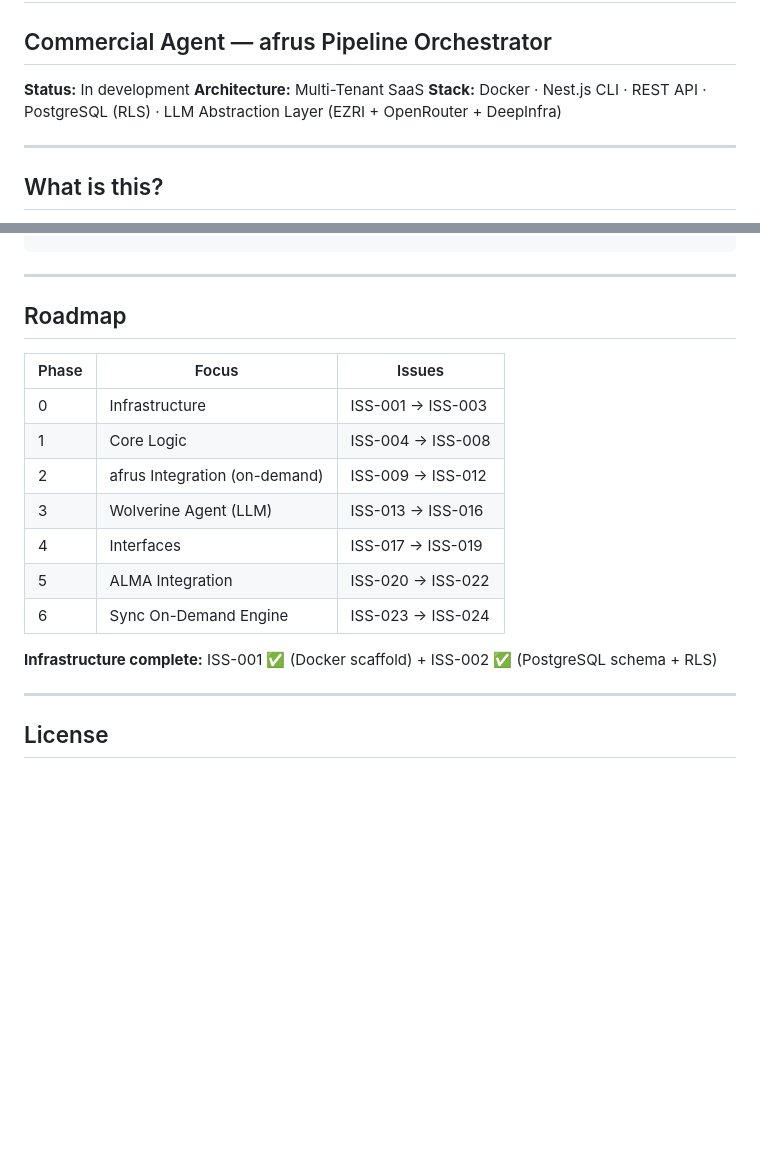
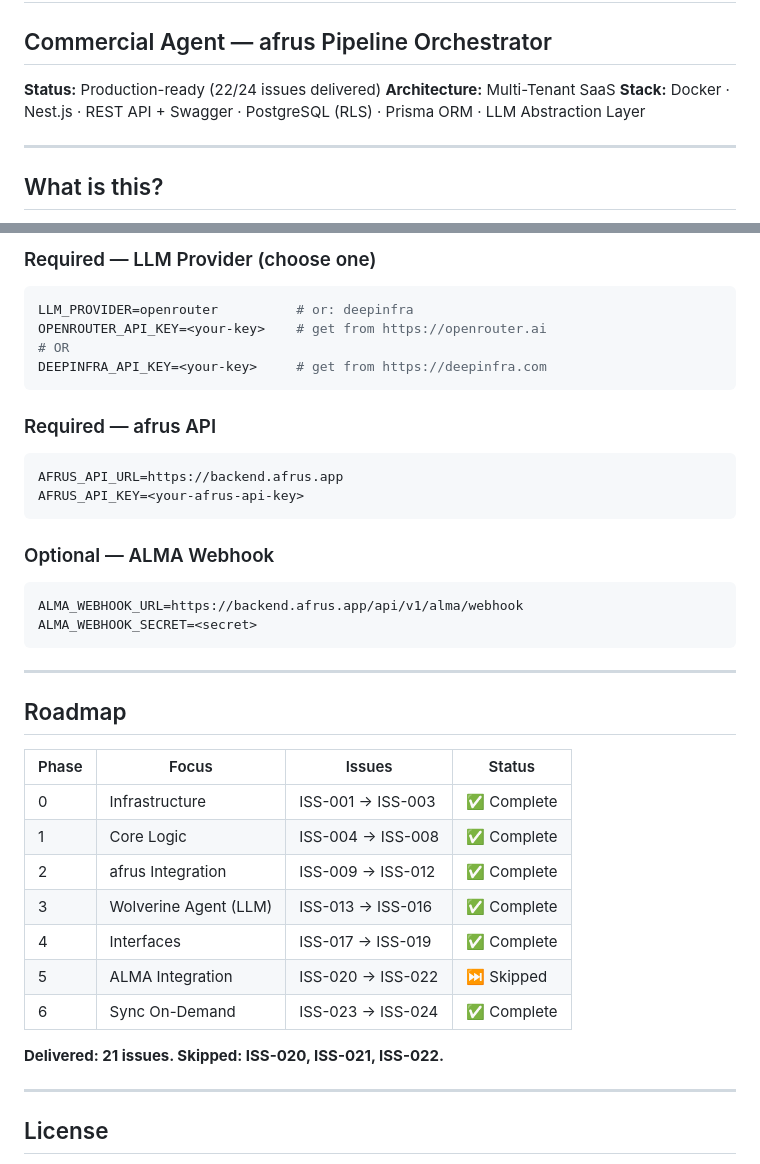
Before and after one commit to diegorodriguezlizcano/afrus-wolverine, a Markdown page: README.md, 2 parts joined by grey strips. Drawn GitHub-style; blank space fills up the shorter version.

````diff
--- a/README.md
+++ b/README.md
@@ -1,9 +1,9 @@
 # afrus-Wolverine
 ## Commercial Agent — afrus Pipeline Orchestrator
 
-**Status:** In development
+**Status:** Production-ready (22/24 issues delivered)
 **Architecture:** Multi-Tenant SaaS
-**Stack:** Docker · Nest.js CLI · REST API · PostgreSQL (RLS) · LLM Abstraction Layer (EZRI + OpenRouter + DeepInfra)
+**Stack:** Docker · Nest.js · REST API + Swagger · PostgreSQL (RLS) · Prisma ORM · LLM Abstraction Layer
 
 ---
 
@@ -84,20 +116,38 @@ docker-compose up --build
+### Required — LLM Provider (choose one)
+```bash
+LLM_PROVIDER=openrouter          # or: deepinfra
+OPENROUTER_API_KEY=<your-key>    # get from https://openrouter.ai
+# OR
+DEEPINFRA_API_KEY=<your-key>     # get from https://deepinfra.com
+```
+
+### Required — afrus API
+```bash
+AFRUS_API_URL=https://backend.afrus.app
+AFRUS_API_KEY=<your-afrus-api-key>
+```
+
+### Optional — ALMA Webhook
+```bash
+ALMA_WEBHOOK_URL=https://backend.afrus.app/api/v1/alma/webhook
+ALMA_WEBHOOK_SECRET=<secret>
 ```
 
 ---
 
 ## Roadmap
 
-| Phase | Focus | Issues |
-|---|---|---|
-| 0 | Infrastructure | ISS-001 → ISS-003 |
-| 1 | Core Logic | ISS-004 → ISS-008 |
-| 2 | afrus Integration (on-demand) | ISS-009 → ISS-012 |
-| 3 | Wolverine Agent (LLM) | ISS-013 → ISS-016 |
-| 4 | Interfaces | ISS-017 → ISS-019 |
-| 5 | ALMA Integration | ISS-020 → ISS-022 |
-| 6 | Sync On-Demand Engine | ISS-023 → ISS-024 |
+| Phase | Focus | Issues | Status |
+|---|---|---|---|
+| 0 | Infrastructure | ISS-001 → ISS-003 | ✅ Complete |
+| 1 | Core Logic | ISS-004 → ISS-008 | ✅ Complete |
+| 2 | afrus Integration | ISS-009 → ISS-012 | ✅ Complete |
+| 3 | Wolverine Agent (LLM) | ISS-013 → ISS-016 | ✅ Complete |
+| 4 | Interfaces | ISS-017 → ISS-019 | ✅ Complete |
+| 5 | ALMA Integration | ISS-020 → ISS-022 | ⏭ Skipped |
+| 6 | Sync On-Demand | ISS-023 → ISS-024 | ✅ Complete |
 
-**Infrastructure complete:** ISS-001 ✅ (Docker scaffold) + ISS-002 ✅ (PostgreSQL schema + RLS)
+**Delivered: 21 issues. Skipped: ISS-020, ISS-021, ISS-022.**
 
 ---
 
````
Also changed, not shown: other parts of README.md (+47 -15 lines).
